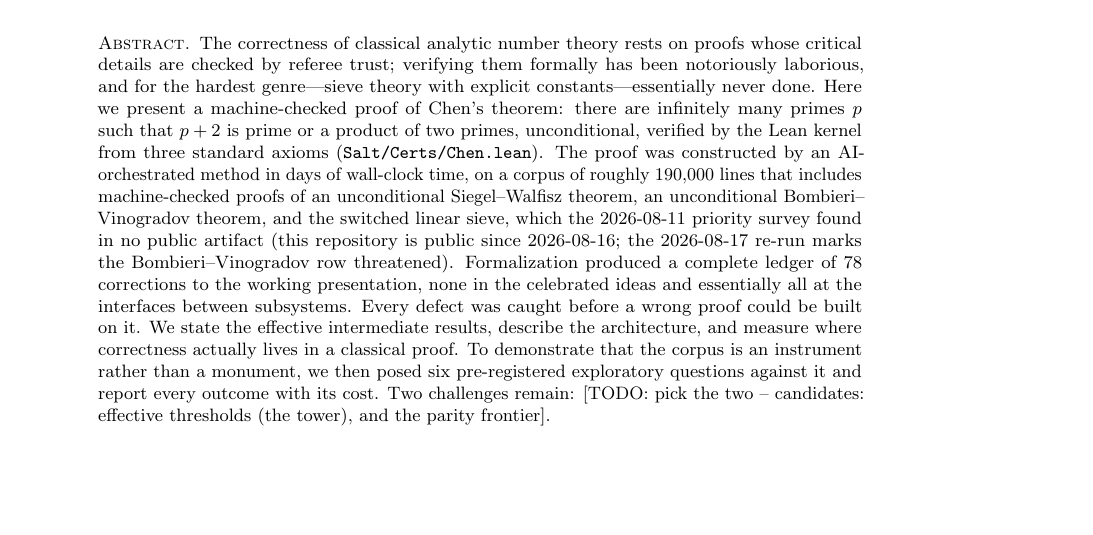
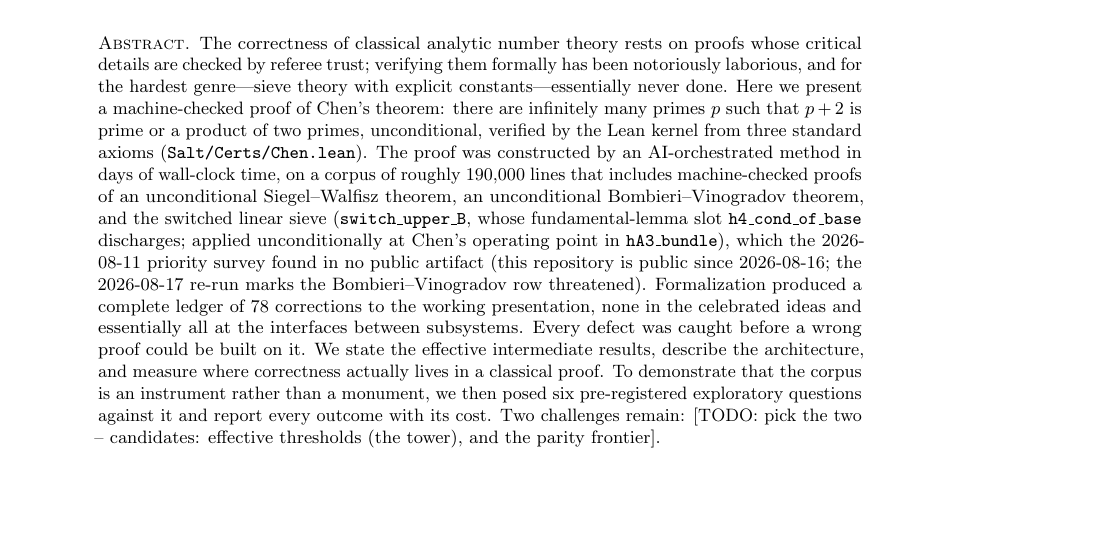
Before and after one commit to jyh/salt, a LaTeX paper (papers/flagship/floor-chen-seed.tex): part of page 1 of 4, cut so that both start at the same text. Compiled offline with pdfLaTeX.

Commit message:
floor-chen-seed: "the switched linear sieve" names its kernel statements (SCOPED); 5 records; 282 -> 281
switch_upper_B carries the fundamental-lemma slot h4; h4_cond_of_base supplies it at K = 1 + eps;
hA3_bundle is the hypothesis-free use at Chen's operating point (math, bus 02:22). SW and BV
recorded against siegelWalfisz_holds and general_BV_cutoff_closed_sqrtD.

model: paper
Co-Authored-By: Claude Opus 5.5 <noreply@anthropic.com>

```diff
--- a/papers/flagship/floor-chen-seed.tex
+++ b/papers/flagship/floor-chen-seed.tex
@@ -52,7 +52,7 @@ verified by the Lean kernel from three standard axioms
 constructed by an AI-orchestrated method in days of wall-clock time, on a
 corpus of roughly 190{,}000 lines that includes machine-checked proofs of
 an unconditional Siegel--Walfisz theorem, an unconditional
-Bombieri--Vinogradov theorem, and the switched linear sieve, which the
+Bombieri--Vinogradov theorem, and the switched linear sieve (\texttt{switch\_upper\_B}, whose fundamental-lemma slot \texttt{h4\_cond\_of\_base} discharges; applied unconditionally at Chen's operating point in \texttt{hA3\_bundle}), which the
 2026-08-11 priority survey found in no public artifact (this repository is
 public since 2026-08-16; the 2026-08-17 re-run marks the
 Bombieri--Vinogradov row threatened). Formalization produced a complete ledger of
```
Also changed, not shown: 2 other files.
